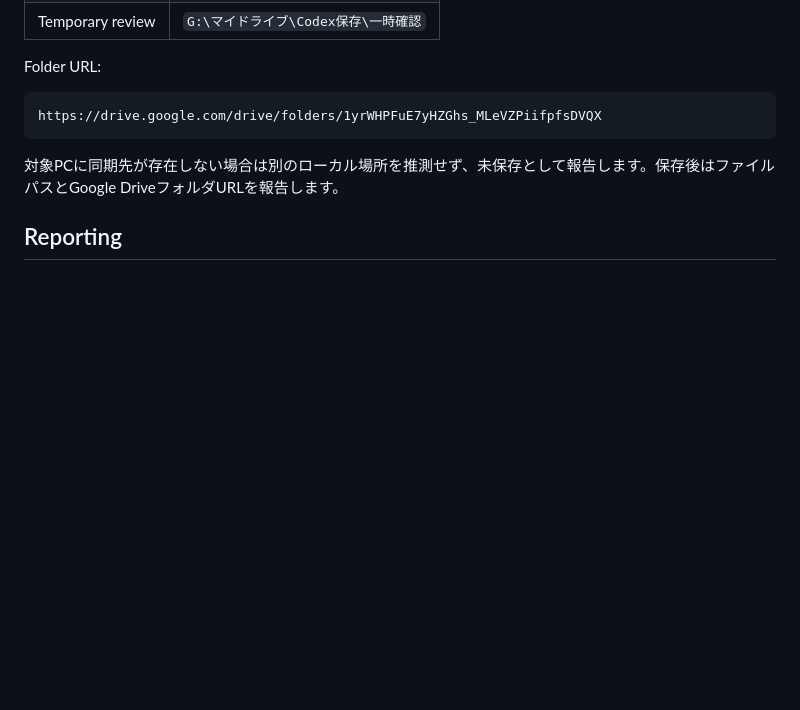
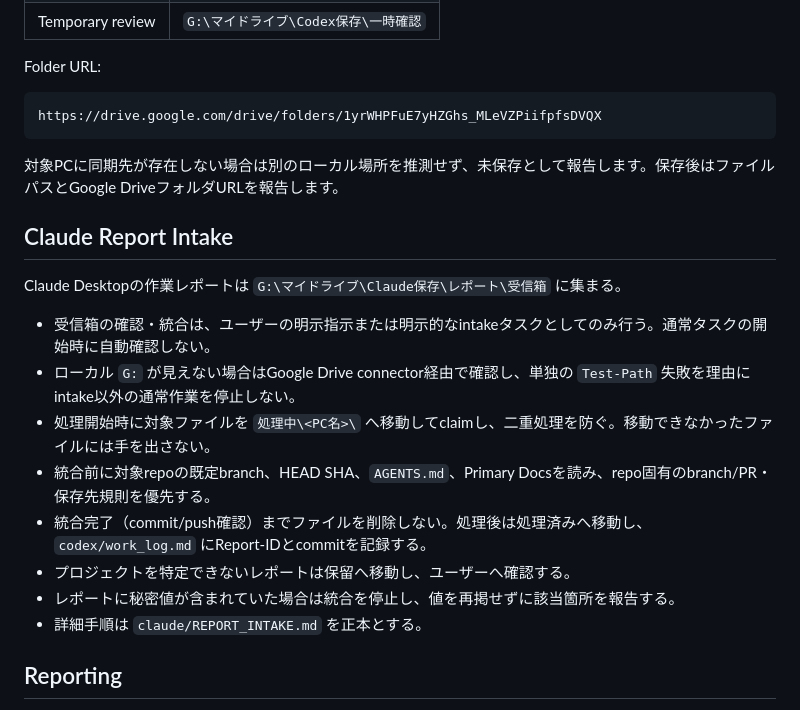
Before and after one commit to sjinnouchi-ux/workspace, a Markdown page: codex/CODEX_DESKTOP_STARTUP.md, the part around the change. Drawn GitHub-style; blank space fills up the shorter version.

Commit message:
Add Claude Report Intake section (per claude/REPORT_INTAKE.md)
Co-Authored-By: Claude Fable 5 <noreply@anthropic.com>
Claude-Session: https://claude.ai/code/session_01Wv23WPz7o2cJVAtmNQVnbM

```diff
--- a/codex/CODEX_DESKTOP_STARTUP.md
+++ b/codex/CODEX_DESKTOP_STARTUP.md
@@ -109,6 +109,19 @@ https://drive.google.com/drive/folders/1yrWHPFuE7yHZGhs_MLeVZPiifpfsDVQX
 
 対象PCに同期先が存在しない場合は別のローカル場所を推測せず、未保存として報告します。保存後はファイルパスとGoogle DriveフォルダURLを報告します。
 
+## Claude Report Intake
+
+Claude Desktopの作業レポートは `G:\マイドライブ\Claude保存\レポート\受信箱` に集まる。
+
+- 受信箱の確認・統合は、ユーザーの明示指示または明示的なintakeタスクとしてのみ行う。通常タスクの開始時に自動確認しない。
+- ローカル `G:` が見えない場合はGoogle Drive connector経由で確認し、単独の `Test-Path` 失敗を理由にintake以外の通常作業を停止しない。
+- 処理開始時に対象ファイルを `処理中\<PC名>\` へ移動してclaimし、二重処理を防ぐ。移動できなかったファイルには手を出さない。
+- 統合前に対象repoの既定branch、HEAD SHA、`AGENTS.md`、Primary Docsを読み、repo固有のbranch/PR・保存先規則を優先する。
+- 統合完了（commit/push確認）までファイルを削除しない。処理後は処理済みへ移動し、`codex/work_log.md` にReport-IDとcommitを記録する。
+- プロジェクトを特定できないレポートは保留へ移動し、ユーザーへ確認する。
+- レポートに秘密値が含まれていた場合は統合を停止し、値を再掲せずに該当箇所を報告する。
+- 詳細手順は `claude/REPORT_INTAKE.md` を正本とする。
+
 ## Reporting
 
 - 確認済み事実だけを報告する。
```
